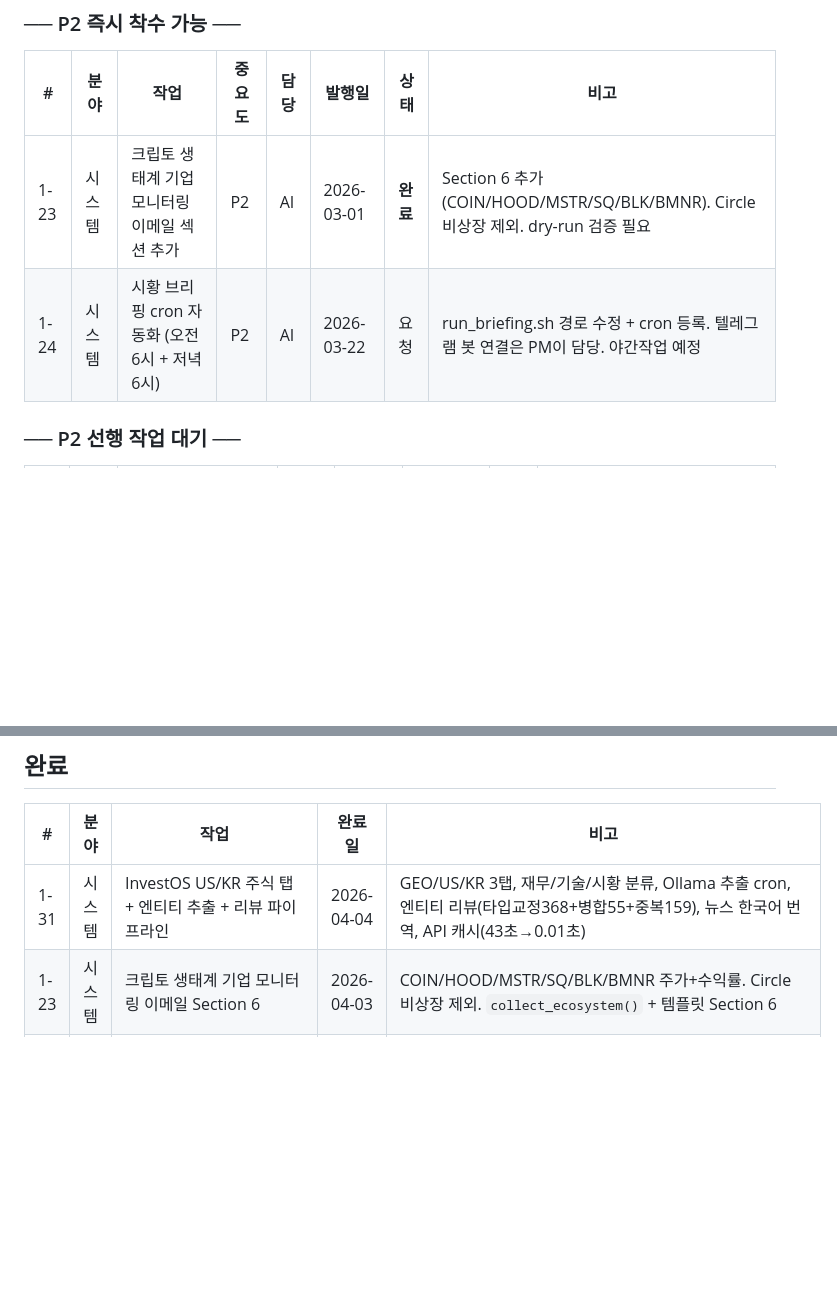
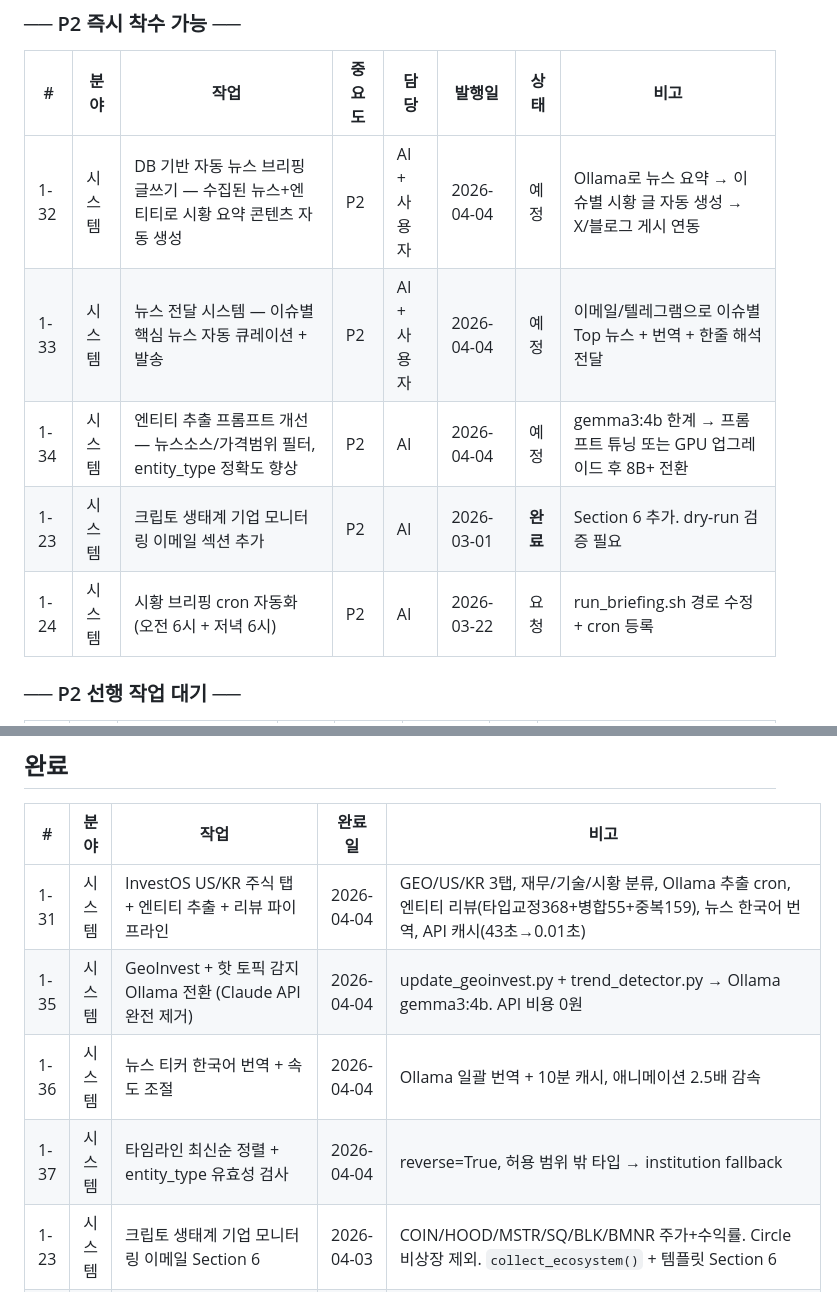
Before and after one commit to hwanginhyeok/stock, a Markdown page: docs/프로젝트/TASK.md, 2 parts joined by grey strips. Drawn GitHub-style; blank space fills up the shorter version.

Commit message:
docs: TASK.md — 누락된 시스템 태스크 일괄 등록
신규 등록:
- 1-32 DB 기반 자동 뉴스 브리핑 글쓰기 (예정)
- 1-33 뉴스 전달 시스템 — 큐레이션+발송 (예정)
- 1-34 엔티티 추출 프롬프트 개선 (예정)

완료 등록 (누락분):
- 1-35 GeoInvest+핫토픽 Ollama 전환
- 1-36 뉴스 티커 한국어 번역
- 1-37 타임라인 정렬+entity_type 검사

Co-Authored-By: Claude Opus 4.6 (1M context) <noreply@anthropic.com>

```diff
--- a/docs/프로젝트/TASK.md
+++ b/docs/프로젝트/TASK.md
@@ -545,9 +545,11 @@ data/research/stocks/tesla/
 
 | # | 분야 | 작업 | 중요도 | 담당 | 발행일 | 상태 | 비고 |
 |---|------|------|--------|------|--------|------|------|
-| 1-23 | 시스템 | 크립토 생태계 기업 모니터링 이메일 섹션 추가 | P2 | AI | 2026-03-01 | **완료** | Section 6 추가 (COIN/HOOD/MSTR/SQ/BLK/BMNR). Circle 비상장 제외. dry-run 검증 필요 |
-| 1-24 | 시스템 | 시황 브리핑 cron 자동화 (오전 6시 + 저녁 6시) | P2 | AI | 2026-03-22 | 요청 | run_briefing.sh 경로 수정 + cron 등록. 텔레그램 봇 연결은 PM이 담당. 야간작업 예정 |
-
+| 1-32 | 시스템 | DB 기반 자동 뉴스 브리핑 글쓰기 — 수집된 뉴스+엔티티로 시황 요약 콘텐츠 자동 생성 | P2 | AI + 사용자 | 2026-04-04 | 예정 | Ollama로 뉴스 요약 → 이슈별 시황 글 자동 생성 → X/블로그 게시 연동 |
+| 1-33 | 시스템 | 뉴스 전달 시스템 — 이슈별 핵심 뉴스 자동 큐레이션 + 발송 | P2 | AI + 사용자 | 2026-04-04 | 예정 | 이메일/텔레그램으로 이슈별 Top 뉴스 + 번역 + 한줄 해석 전달 |
+| 1-34 | 시스템 | 엔티티 추출 프롬프트 개선 — 뉴스소스/가격범위 필터, entity_type 정확도 향상 | P2 | AI | 2026-04-04 | 예정 | gemma3:4b 한계 → 프롬프트 튜닝 또는 GPU 업그레이드 후 8B+ 전환 |
+| 1-23 | 시스템 | 크립토 생태계 기업 모니터링 이메일 섹션 추가 | P2 | AI | 2026-03-01 | **완료** | Section 6 추가. dry-run 검증 필요 |
+| 1-24 | 시스템 | 시황 브리핑 cron 자동화 (오전 6시 + 저녁 6시) | P2 | AI | 2026-03-22 | 요청 | run_briefing.sh 경로 수정 + cron 등록 |
 
 ### ── P2 선행 작업 대기 ──
 
@@ -607,6 +609,9 @@ data/research/stocks/tesla/
 | # | 분야 | 작업 | 완료일 | 비고 |
 |---|------|------|--------|------|
 | 1-31 | 시스템 | InvestOS US/KR 주식 탭 + 엔티티 추출 + 리뷰 파이프라인 | 2026-04-04 | GEO/US/KR 3탭, 재무/기술/시황 분류, Ollama 추출 cron, 엔티티 리뷰(타입교정368+병합55+중복159), 뉴스 한국어 번역, API 캐시(43초→0.01초) |
+| 1-35 | 시스템 | GeoInvest + 핫 토픽 감지 Ollama 전환 (Claude API 완전 제거) | 2026-04-04 | update_geoinvest.py + trend_detector.py → Ollama gemma3:4b. API 비용 0원 |
+| 1-36 | 시스템 | 뉴스 티커 한국어 번역 + 속도 조절 | 2026-04-04 | Ollama 일괄 번역 + 10분 캐시, 애니메이션 2.5배 감속 |
+| 1-37 | 시스템 | 타임라인 최신순 정렬 + entity_type 유효성 검사 | 2026-04-04 | reverse=True, 허용 범위 밖 타입 → institution fallback |
 | 1-23 | 시스템 | 크립토 생태계 기업 모니터링 이메일 Section 6 | 2026-04-03 | COIN/HOOD/MSTR/SQ/BLK/BMNR 주가+수익률. Circle 비상장 제외. `collect_ecosystem()` + 템플릿 Section 6 |
 | 2-13 | 코드 | naver HTML 한글 깨짐 수정 + briefing_server.py 정식화 | 2026-04-01 | fragment→full document wrapper 서버. `scripts/briefing_server.py` 생성. `python3 scripts/briefing_server.py` → localhost:8765 |
 | 2-12 | 코드 | 두 축 연결 체계 — Market Regime Engine + Investment Standup | 2026-03-31 | regime.py + config/regime_sizing.yaml + briefing/signal_builder 수정 + 테스트 34건. FRED/FX fallback 정상 |
```
